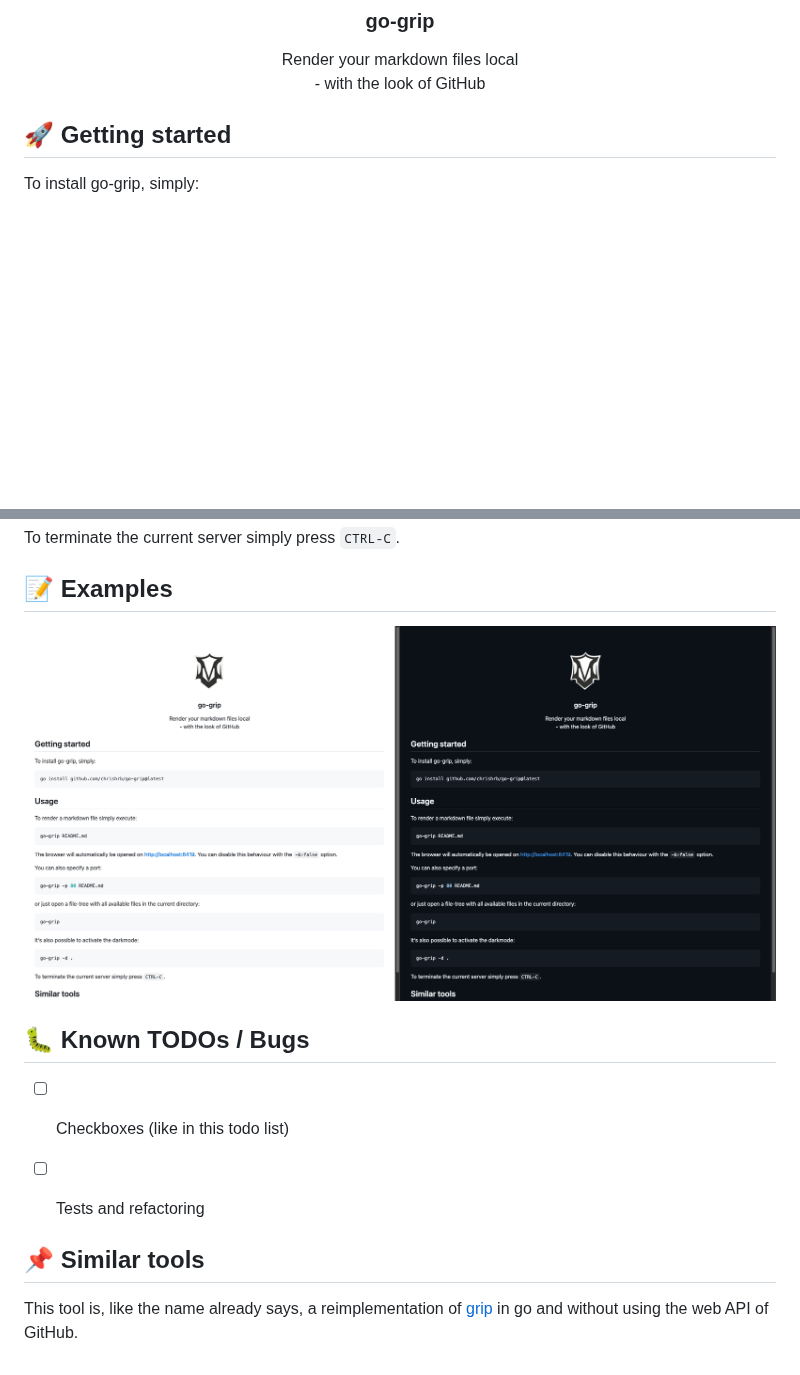
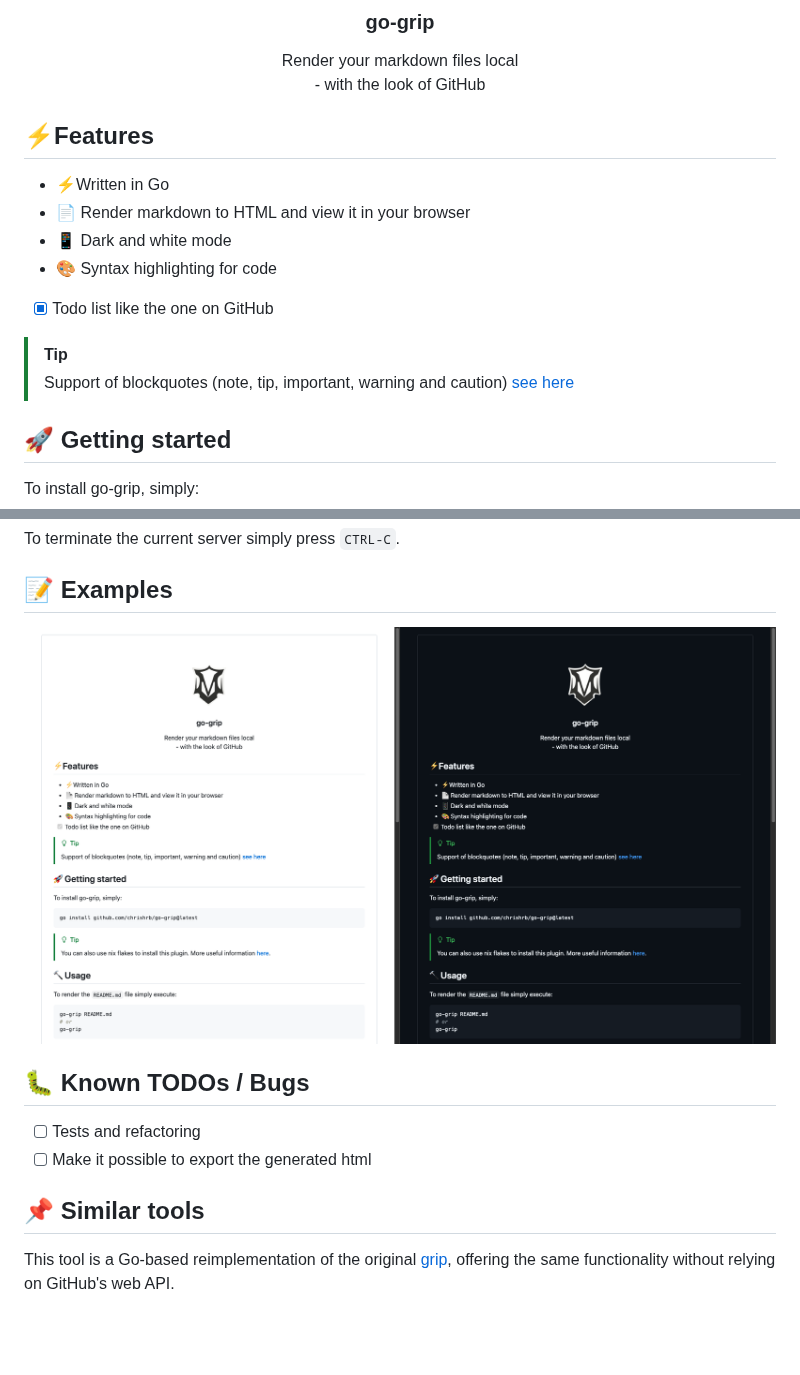
Before and after one commit to chrishrb/go-grip, a Markdown page: README.md, 2 parts joined by grey strips. Drawn GitHub-style; pictures changed too: .github/docs/example-1.png (added), .github/docs/examples.png (deleted); blank space fills up the shorter version.

Commit message:
add todo feature, update example image, improve readme

```diff
--- a/README.md
+++ b/README.md
@@ -11,6 +11,17 @@
     Render your markdown files local<br>- with the look of GitHub
   </p>
 </div>
+
+## ⚡️Features
+
+* ⚡️Written in Go
+* 📄 Render markdown to HTML and view it in your browser
+* 📱 Dark and white mode
+* 🎨 Syntax highlighting for code
+* [x] Todo list like the one on GitHub
+
+> [!TIP]
+> Support of blockquotes (note, tip, important, warning and caution) [see here](https://github.com/orgs/community/discussions/16925)
 
 ## 🚀 Getting started
 
@@ -58,14 +69,13 @@ To terminate the current server simply press `CTRL-C`.
 
 ## 📝 Examples
 
-<img src="./.github/docs/examples.png" alt="examples" width="1000"/>
+<img src="./.github/docs/example-1.png" alt="examples" width="1000"/>
 
 ## 🐛 Known TODOs / Bugs
 
-* [ ] Checkboxes (like in this todo list)
 * [ ] Tests and refactoring
-
+* [ ] Make it possible to export the generated html
 
 ## 📌 Similar tools
 
-This tool is, like the name already says, a reimplementation of [grip](https://github.com/joeyespo/grip) in go and without using the web API of GitHub.
+This tool is a Go-based reimplementation of the original [grip](https://github.com/joeyespo/grip), offering the same functionality without relying on GitHub's web API.
```
Also changed, not shown: 1 other file.
